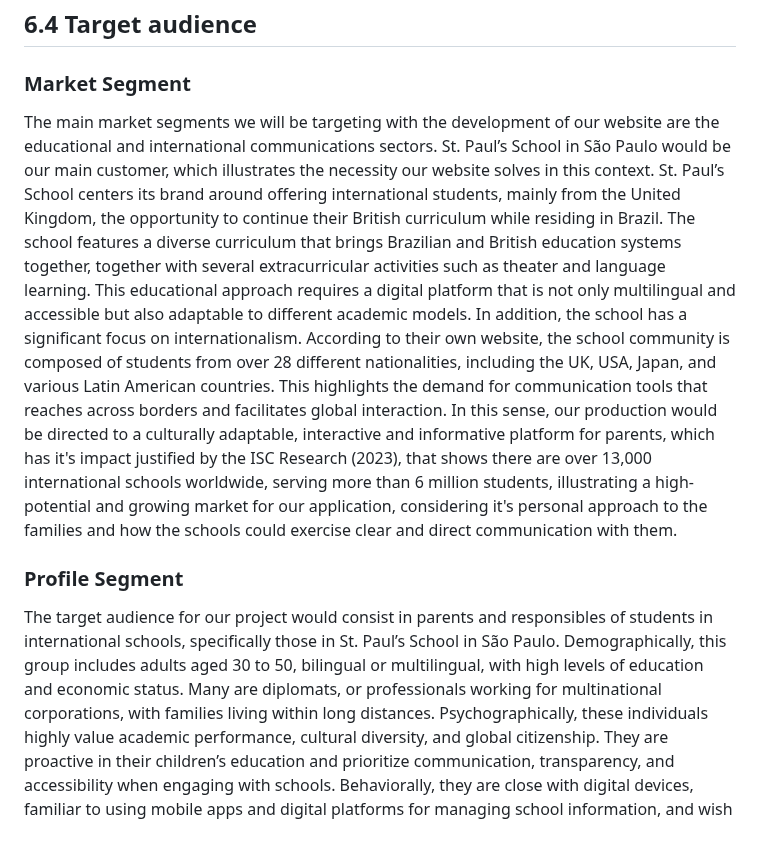
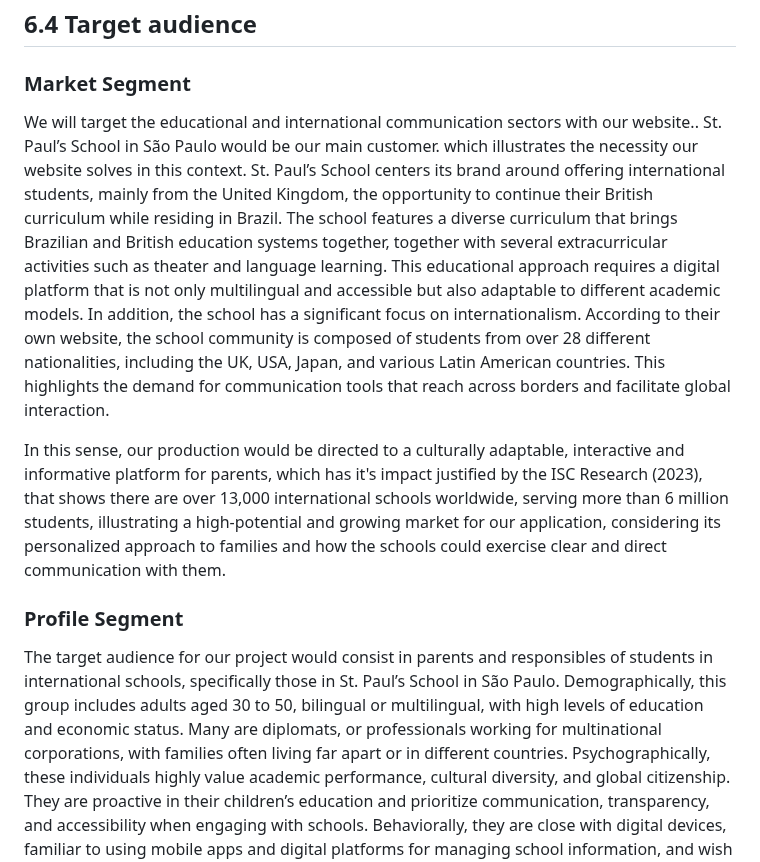
Before and after one commit to jjalmeidadev/diana, a Markdown page: documents/wad.md, the part around the change. Rendered like a GitHub page; blank space fills up the shorter version.

Commit message:
docs: corrige seção 6.4

```diff
--- a/documents/wad.md
+++ b/documents/wad.md
@@ -1332,14 +1332,15 @@ RESTful API for academic management with endpoints for:
 
 ### Market Segment
 
- The main market segments we will be targeting with the development of our website are the educational and international communications sectors. St. Paul’s School in São Paulo would be our main customer, which illustrates the necessity our website solves in this context.
+We will target the educational and international communication sectors with our website.. St. Paul’s School in São Paulo would be our main customer. which illustrates the necessity our website solves in this context.
  St. Paul’s School centers its brand around offering international students, mainly from the United Kingdom, the opportunity to continue their British curriculum while residing in Brazil. The school features a diverse curriculum that brings Brazilian and British education systems together, together with several extracurricular activities such as theater and language learning. This  educational approach requires a digital platform that is not only multilingual and accessible but also adaptable to different academic models.
- In addition, the school has a significant focus on internationalism. According to their own website, the school community is composed of students from over 28 different nationalities, including the UK, USA, Japan, and various Latin American countries. This highlights the demand for communication tools that reaches across borders and facilitates global interaction.
- In this sense, our production would be directed to a culturally adaptable, interactive and informative platform for parents, which has it's impact justified by the ISC Research (2023), that shows there are over 13,000 international schools worldwide, serving more than 6 million students, illustrating a high-potential and growing market for our application, considering it's personal approach to the families and how the schools could exercise clear and direct communication with them.
+ In addition, the school has a significant focus on internationalism. According to their own website, the school community is composed of students from over 28 different nationalities, including the UK, USA, Japan, and various Latin American countries. This highlights the demand for communication tools that reach across borders and facilitate global interaction.
+
+ In this sense, our production would be directed to a culturally adaptable, interactive and informative platform for parents, which has it's impact justified by the ISC Research (2023), that shows there are over 13,000 international schools worldwide, serving more than 6 million students, illustrating a high-potential and growing market for our application, considering its personalized approach to families and how the schools could exercise clear and direct communication with them.
 
 ### Profile Segment
 
- The target audience for our project would consist in parents and responsibles of students in international schools, specifically those in St. Paul’s School in São Paulo. Demographically, this group includes adults aged 30 to 50, bilingual or multilingual, with high levels of education and economic status. Many are diplomats, or professionals working for multinational corporations, with families living within long distances.
+ The target audience for our project would consist in parents and responsibles of students in international schools, specifically those in St. Paul’s School in São Paulo. Demographically, this group includes adults aged 30 to 50, bilingual or multilingual, with high levels of education and economic status. Many are diplomats, or professionals working for multinational corporations, with families often living far apart or in different countries.
  Psychographically, these individuals highly value academic performance, cultural diversity, and global citizenship. They are proactive in their children’s education and prioritize communication, transparency, and accessibility when engaging with schools. Behaviorally, they are close with digital devices, familiar to using mobile apps and digital platforms for managing school information, and wish for real-time updates and user-friendly interfaces.
  A relevant need for this audience is a digital solution that brings culture and languages together, offering intuitive access to school activities, academic updates, and secretary communication. This demand is growing rapidly with the international education sector.
  According to The PIE News (2023), the number of students enrolled in international schools worldwide has surpassed 6.5 million, and is expected to continue rising, as families will be consistently seeking high-quality education. This research highlights the urgency for schools to adopt platforms that take these constant changes into account, enhancing the parents engagement and experience in a global perspective.
```
